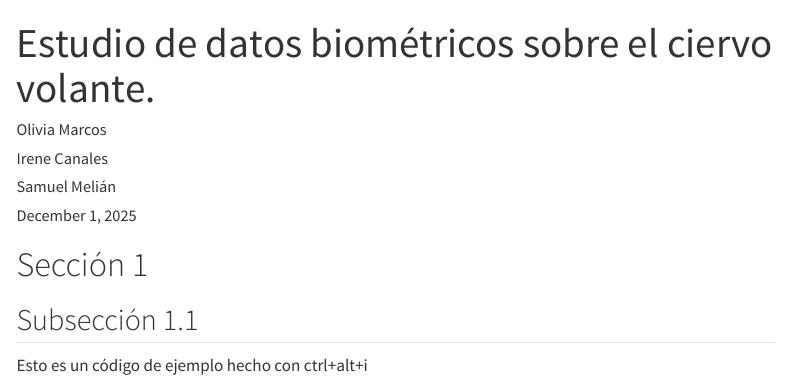
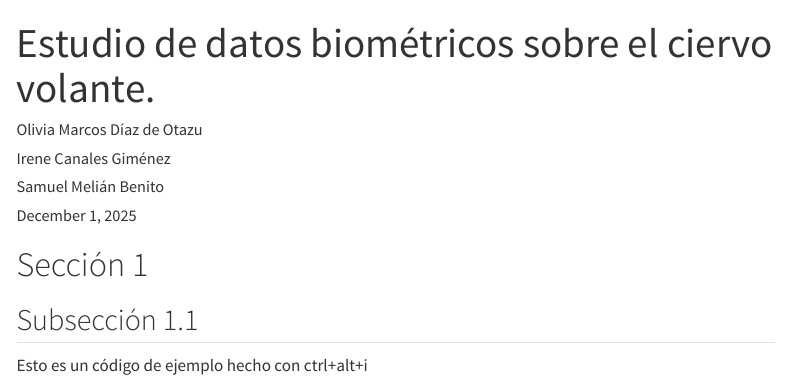
Before and after one commit to SamuelMelian/Estadistica_P01, a Quarto document (Informe_P01.qmd): the page in a window 1100 px wide, from its top. Rendered offline with R 4.5, knitr and Pandoc in place of Quarto, with nearby package versions; menus at the side of the page are left out; long lines of code are wrapped.

Commit message:
Apellido raro de Oli

```diff
--- a/Informe_P01.qmd
+++ b/Informe_P01.qmd
@@ -1,9 +1,9 @@
 ---
 title: "Estudio de datos biométricos sobre el ciervo volante."
 author:
-  - "Olivia Marcos"
-  - "Irene Canales"
-  - "Samuel Melián"
+  - "Olivia Marcos Díaz de Otazu"
+  - "Irene Canales Giménez"
+  - "Samuel Melián Benito"
 date: today
 format:
   html:
```
